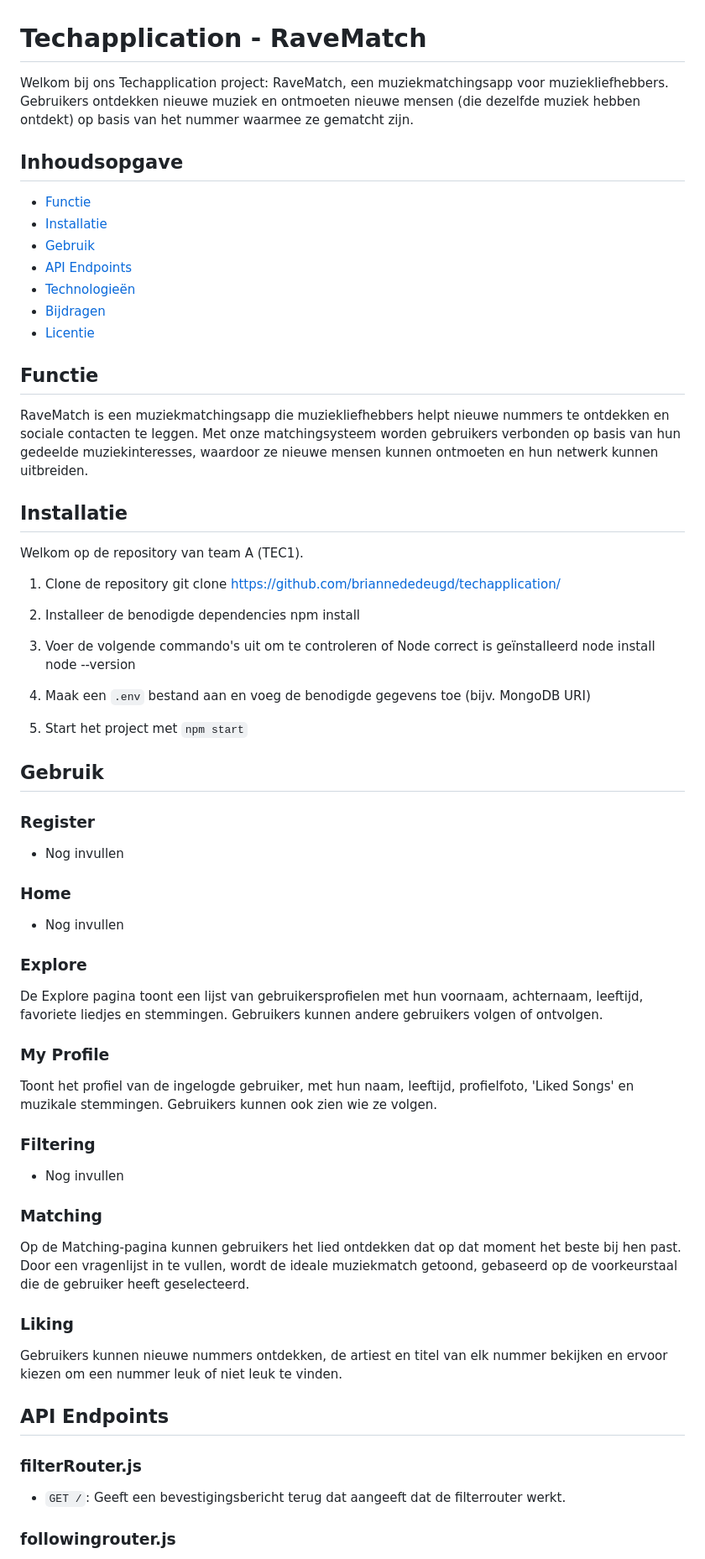
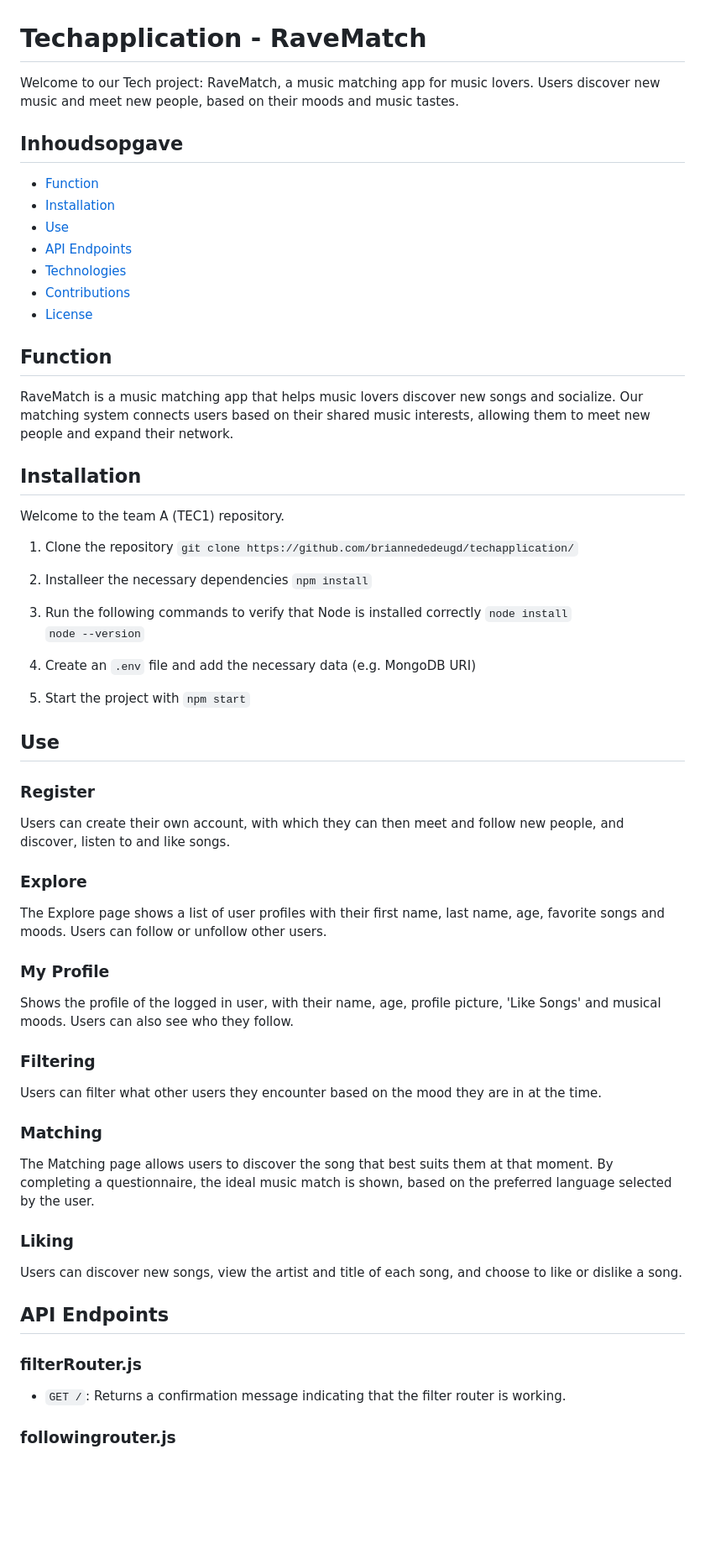
Before and after one commit to briannededeugd/techapplication, a Markdown page: README.md, the part around the change printed below. Shown: that part at 84% size. Rendered like a GitHub page; blank space fills up the shorter version.

Commit message:
REF : translate readme to English

```diff
--- a/README.md
+++ b/README.md
@@ -1,59 +1,57 @@
 # Techapplication - RaveMatch
 
-Welkom bij ons Techapplication project: RaveMatch, een muziekmatchingsapp voor muziekliefhebbers. Gebruikers ontdekken nieuwe muziek en ontmoeten nieuwe mensen (die dezelfde muziek hebben ontdekt) op basis van het nummer waarmee ze gematcht zijn.
+Welcome to our Tech project: RaveMatch, a music matching app for music lovers. Users discover new music and meet new people, based on their moods and music tastes.
 
 ## Inhoudsopgave
 
-- [Functie](#functie)
-- [Installatie](#installatie)
-- [Gebruik](#gebruik)
+- [Function](#Function)
+- [Installation](#installation)
+- [Use](#gebruik)
 - [API Endpoints](#api-endpoints)
-- [Technologieën](#technologieën)
-- [Bijdragen](#bijdragen)
-- [Licentie](#licentie)
+- [Technologies](#technologies)
+- [Contributions](#contributions)
+- [License](#license)
 
-## Functie
+## Function
 
-RaveMatch is een muziekmatchingsapp die muziekliefhebbers helpt nieuwe nummers te ontdekken en sociale contacten te leggen. Met onze matchingsysteem worden gebruikers verbonden op basis van hun gedeelde muziekinteresses, waardoor ze nieuwe mensen kunnen ontmoeten en hun netwerk kunnen uitbreiden.
+RaveMatch is a music matching app that helps music lovers discover new songs and socialize. Our matching system connects users based on their shared music interests, allowing them to meet new people and expand their network.
 
-## Installatie
+## Installation
 
-Welkom op de repository van team A (TEC1).
+Welcome to the team A (TEC1) repository.
 
-1. Clone de repository
-git clone https://github.com/briannededeugd/techapplication/
+1. Clone the repository
+`git clone https://github.com/briannededeugd/techapplication/`
 
-2. Installeer de benodigde dependencies
-npm install
+2. Installeer the necessary dependencies
+`npm install`
 
-3. Voer de volgende commando's uit om te controleren of Node correct is geïnstalleerd
-node install
-node --version
+3.  Run the following commands to verify that Node is installed correctly
+`node install`
+`node --version`
 
-4. Maak een `.env` bestand aan en voeg de benodigde gegevens toe (bijv. MongoDB URI)
+4. Create an `.env` file and add the necessary data (e.g. MongoDB URI)
 
-5. Start het project met `npm start`
+5. Start the project with `npm start`
 
-## Gebruik
+## Use
 
 ### Register
-- Nog invullen
-### Home
-- Nog invullen
+Users can create their own account, with which they can then meet and follow new people, and discover, listen to and like songs.
 ### Explore
-De Explore pagina toont een lijst van gebruikersprofielen met hun voornaam, achternaam, leeftijd, favoriete liedjes en stemmingen. Gebruikers kunnen andere gebruikers volgen of ontvolgen.
+The Explore page shows a list of user profiles with their first name, last name, age, favorite songs and moods. Users can follow or unfollow other users.
 ### My Profile
-Toont het profiel van de ingelogde gebruiker, met hun naam, leeftijd, profielfoto, 'Liked Songs' en muzikale stemmingen. Gebruikers kunnen ook zien wie ze volgen.
+Shows the profile of the logged in user, with their name, age, profile picture, 'Like Songs' and musical moods. Users can also see who they follow.
 ### Filtering
-- Nog invullen
+Users can filter what other users they encounter based on the mood they are in at the time.
 ### Matching
-Op de Matching-pagina kunnen gebruikers het lied ontdekken dat op dat moment het beste bij hen past. Door een vragenlijst in te vullen, wordt de ideale muziekmatch getoond, gebaseerd op de voorkeurstaal die de gebruiker heeft geselecteerd.
+The Matching page allows users to discover the song that best suits them at that moment. By completing a questionnaire, the ideal music match is shown, based on the preferred language selected by the user.
 ### Liking
-Gebruikers kunnen nieuwe nummers ontdekken, de artiest en titel van elk nummer bekijken en ervoor kiezen om een nummer leuk of niet leuk te vinden.
+Users can discover new songs, view the artist and title of each song, and choose to like or dislike a song.
 
 ## API Endpoints
 
 ### filterRouter.js
-- `GET /`: Geeft een bevestigingsbericht terug dat aangeeft dat de filterrouter werkt.
+- `GET /`: Returns a confirmation message indicating that the filter router is working.
 
 ### followingrouter.js
```
Also changed, not shown: other parts of README.md (+36 -36 lines).
